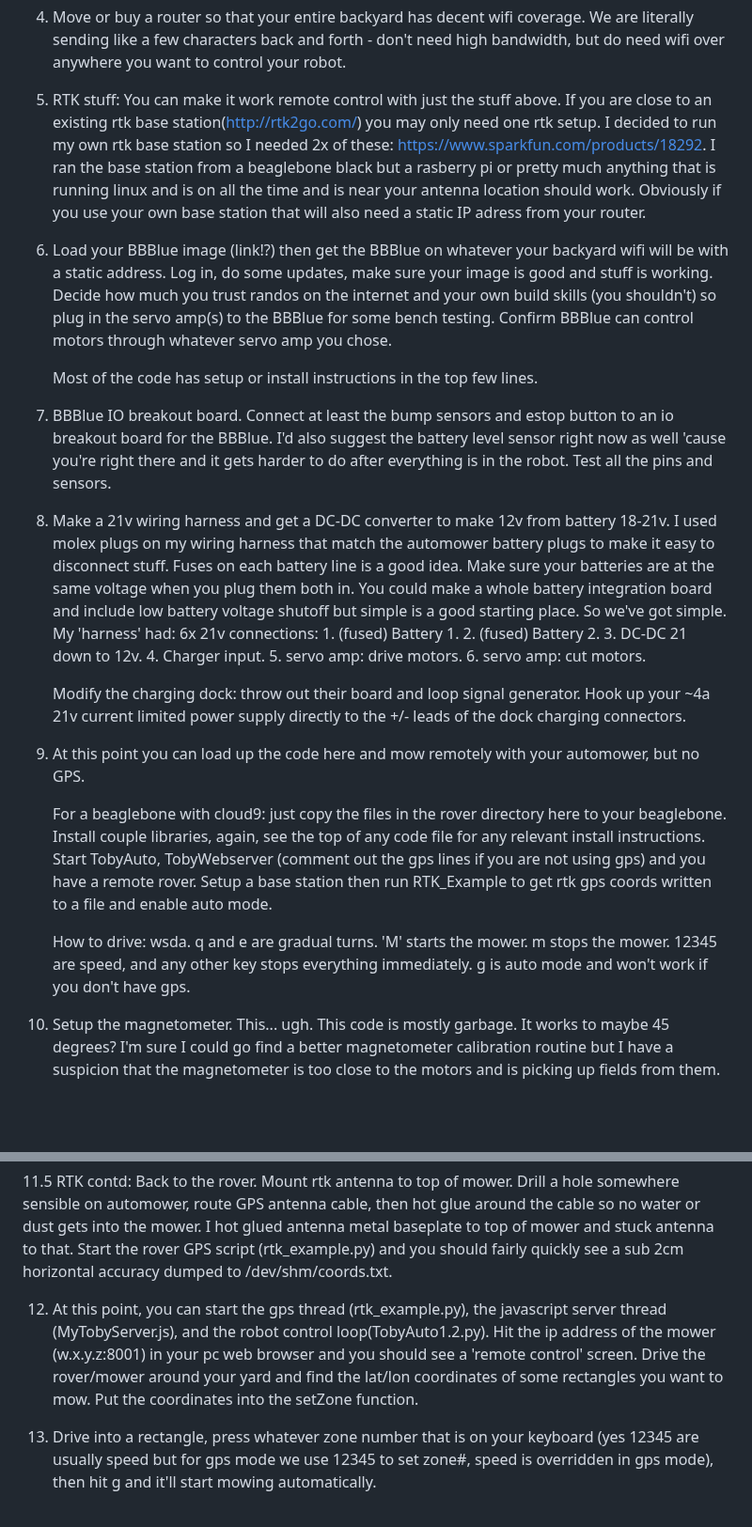
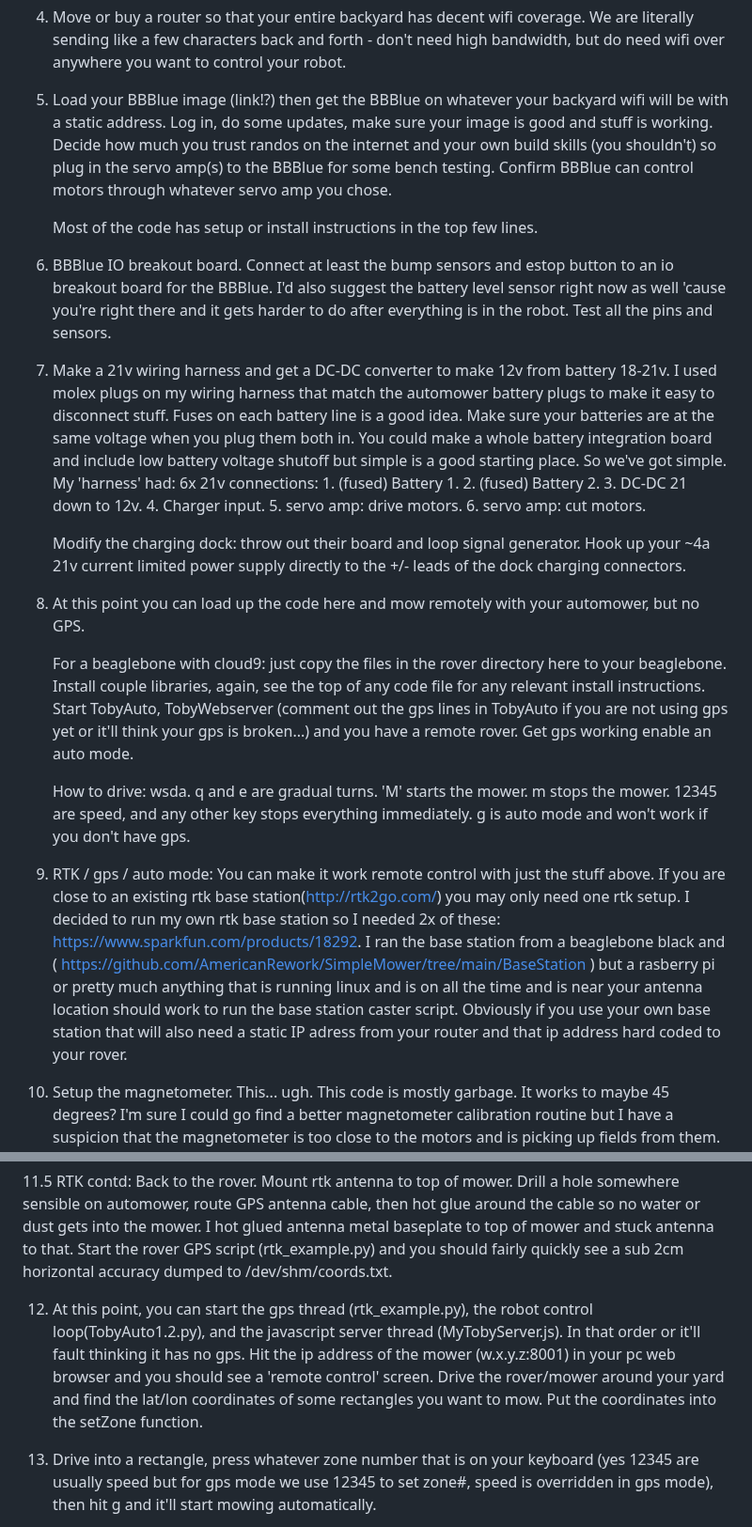
Before and after one commit to AmericanRework/SimpleMower, a Markdown page: SetupInstructions.md, 2 parts joined by grey strips. Shown at 94% size. Rendered like a GitHub page; blank space fills up the shorter version.

Commit message:
Update SetupInstructions.md
Organizing and more details!

```diff
--- a/SetupInstructions.md
+++ b/SetupInstructions.md
@@ -16,23 +16,23 @@ Assembly instuction + Suggested build/configuration order:
 
 4. Move or buy a router so that your entire backyard has decent wifi coverage. We are literally sending like a few characters back and forth - don't need high bandwidth, but do need wifi over anywhere you want to control your robot.
 
-5. RTK stuff: You can make it work remote control with just the stuff above. If you are close to an existing rtk base station(http://rtk2go.com/)  you may only need one rtk setup. I decided to run my own rtk base station so I needed 2x of these: https://www.sparkfun.com/products/18292. I ran the base station from a beaglebone black but a rasberry pi or pretty much anything that is running linux and is on all the time and is near your antenna location should work. Obviously if you use your own base station that will also need a static IP adress from your router.
-
-6. Load your BBBlue image (link!?) then get the BBBlue on whatever your backyard wifi will be with a static address. Log in, do some updates, make sure your image is good and stuff is working. Decide how much you trust randos on the internet and your own build skills (you shouldn't) so plug in the servo amp(s) to the BBBlue for some bench testing. Confirm BBBlue can control motors through whatever servo amp you chose.
+5. Load your BBBlue image (link!?) then get the BBBlue on whatever your backyard wifi will be with a static address. Log in, do some updates, make sure your image is good and stuff is working. Decide how much you trust randos on the internet and your own build skills (you shouldn't) so plug in the servo amp(s) to the BBBlue for some bench testing. Confirm BBBlue can control motors through whatever servo amp you chose.
 
    Most of the code has setup or install instructions in the top few lines.
 
-7. BBBlue IO breakout board. Connect at least the bump sensors and estop button to an io breakout board for the BBBlue. I'd also suggest the battery level sensor right now as well 'cause you're right there and it gets harder to do after everything is in the robot. Test all the pins and sensors.
+6. BBBlue IO breakout board. Connect at least the bump sensors and estop button to an io breakout board for the BBBlue. I'd also suggest the battery level sensor right now as well 'cause you're right there and it gets harder to do after everything is in the robot. Test all the pins and sensors.
 
-8. Make a 21v wiring harness and get a DC-DC converter to make 12v from battery 18-21v. I used molex plugs on my wiring harness that match the automower battery plugs to make it easy to disconnect stuff. Fuses on each battery line is a good idea. Make sure your batteries are at the same voltage when you plug them both in. You could make a whole battery integration board and include low battery voltage shutoff but simple is a good starting place. So we've got simple. My 'harness' had: 6x 21v connections: 1. (fused) Battery 1. 2. (fused) Battery 2. 3. DC-DC 21 down to 12v. 4. Charger input. 5. servo amp: drive motors. 6. servo amp: cut motors.
+7. Make a 21v wiring harness and get a DC-DC converter to make 12v from battery 18-21v. I used molex plugs on my wiring harness that match the automower battery plugs to make it easy to disconnect stuff. Fuses on each battery line is a good idea. Make sure your batteries are at the same voltage when you plug them both in. You could make a whole battery integration board and include low battery voltage shutoff but simple is a good starting place. So we've got simple. My 'harness' had: 6x 21v connections: 1. (fused) Battery 1. 2. (fused) Battery 2. 3. DC-DC 21 down to 12v. 4. Charger input. 5. servo amp: drive motors. 6. servo amp: cut motors.
 
    Modify the charging dock: throw out their board and loop signal generator. Hook up your ~4a 21v current limited power supply directly to the +/- leads of the dock charging connectors.
 
-9. At this point you can load up the code here and mow remotely with your automower, but no GPS.
+8. At this point you can load up the code here and mow remotely with your automower, but no GPS.
 
-   For a beaglebone with cloud9: just copy the files in the rover directory here to your beaglebone. Install couple libraries, again, see the top of any code file for any relevant install instructions. Start TobyAuto, TobyWebserver (comment out the gps lines if you are not using gps) and you have a remote rover. Setup a base station then run RTK_Example to get rtk gps coords written to a file and enable auto mode.
+   For a beaglebone with cloud9: just copy the files in the rover directory here to your beaglebone. Install couple libraries, again, see the top of any code file for any relevant install instructions. Start TobyAuto, TobyWebserver (comment out the gps lines in TobyAuto if you are not using gps yet or it'll think your gps is broken...) and you have a remote rover. Get gps working enable an auto mode.
 
    How to drive: wsda. q and e are gradual turns. 'M' starts the mower. m stops the mower. 12345 are speed, and any other key stops everything immediately. g is auto mode and won't work if you don't have gps.
+
+9. RTK / gps / auto mode: You can make it work remote control with just the stuff above. If you are close to an existing rtk base station(http://rtk2go.com/)  you may only need one rtk setup. I decided to run my own rtk base station so I needed 2x of these: https://www.sparkfun.com/products/18292. I ran the base station from a beaglebone black and ( https://github.com/AmericanRework/SimpleMower/tree/main/BaseStation ) but a rasberry pi or pretty much anything that is running linux and is on all the time and is near your antenna location should work to run the base station caster script. Obviously if you use your own base station that will also need a static IP adress from your router and that ip address hard coded to your rover.
 
 10. Setup the magnetometer. This... ugh. This code is mostly garbage. It works to maybe 45 degrees? I'm sure I could go find a better magnetometer calibration routine but I have a suspicion that the magnetometer is too close to the motors and is picking up fields from them. You'll probably need to point your robot in various directions (N/S/E/W/NW/SW/NE/SE) and make your own magnetometer function. Plot the raw magnetic field values in excel then create a function from there.
 
@@ -40,7 +40,7 @@ Assembly instuction + Suggested build/configuration order:
 
   11.5 RTK contd: Back to the rover. Mount rtk antenna to top of mower. Drill a hole somewhere sensible on automower, route GPS antenna cable, then hot glue around the cable so no water or dust gets into the mower. I hot glued antenna metal baseplate to top of mower and stuck antenna to that. Start the rover GPS script (rtk_example.py) and you should fairly quickly see a sub 2cm horizontal accuracy dumped to /dev/shm/coords.txt.
 
-12. At this point, you can start the gps thread (rtk_example.py), the javascript server thread (MyTobyServer.js), and the robot control loop(TobyAuto1.2.py). Hit the ip address of the mower (w.x.y.z:8001) in your pc web browser and you should see a 'remote control' screen. Drive the rover/mower around your yard and find the lat/lon coordinates of some rectangles you want to mow. Put the coordinates into the setZone function.
+12. At this point, you can start the gps thread (rtk_example.py), the robot control loop(TobyAuto1.2.py), and the javascript server thread (MyTobyServer.js). In that order or it'll fault thinking it has no gps. Hit the ip address of the mower (w.x.y.z:8001) in your pc web browser and you should see a 'remote control' screen. Drive the rover/mower around your yard and find the lat/lon coordinates of some rectangles you want to mow. Put the coordinates into the setZone function.
 
 13. Drive into a rectangle, press whatever zone number that is on your keyboard (yes 12345 are usually speed but for gps mode we use 12345 to set zone#, speed is overridden in gps mode), then hit g and it'll start mowing automatically.
 
```
